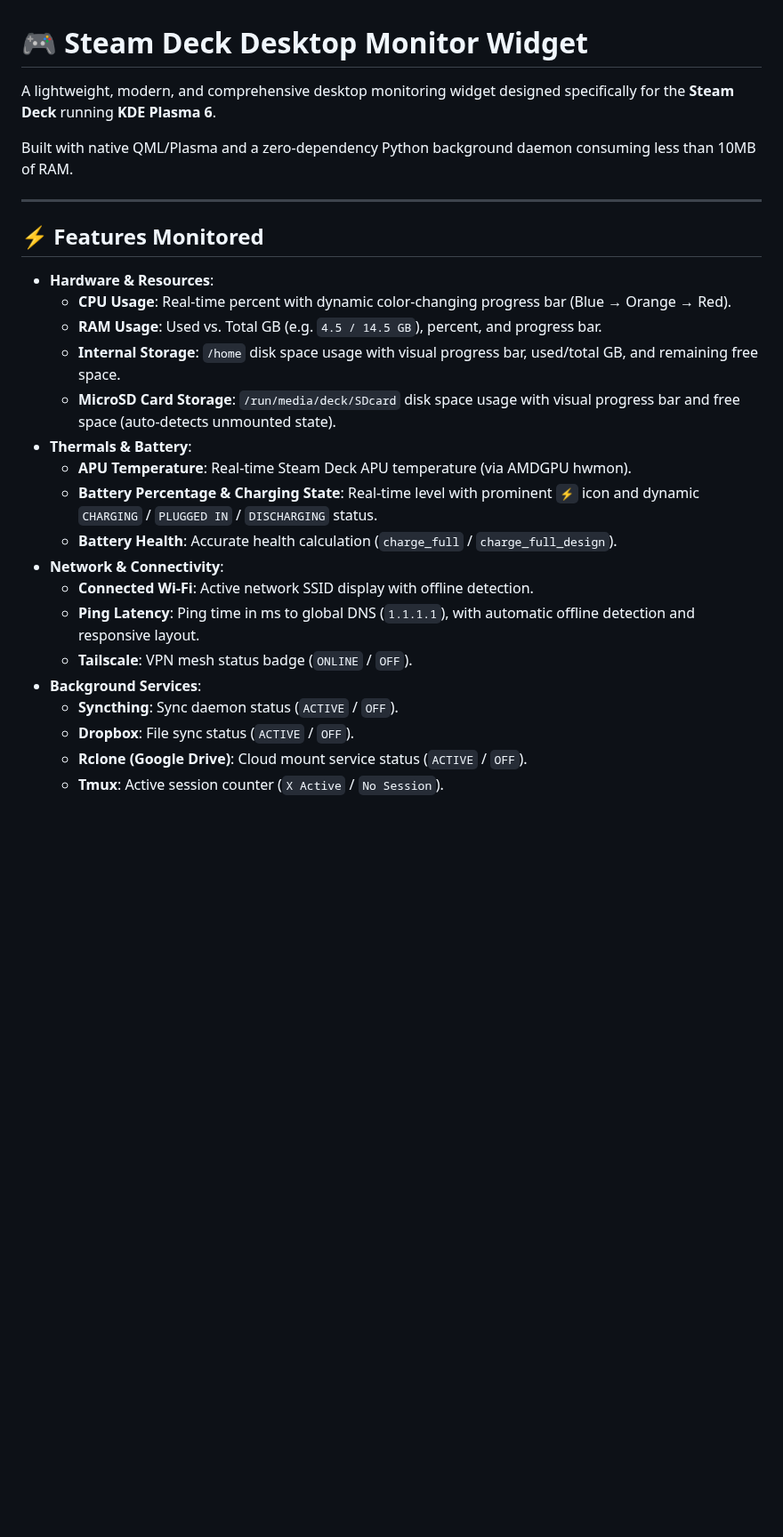
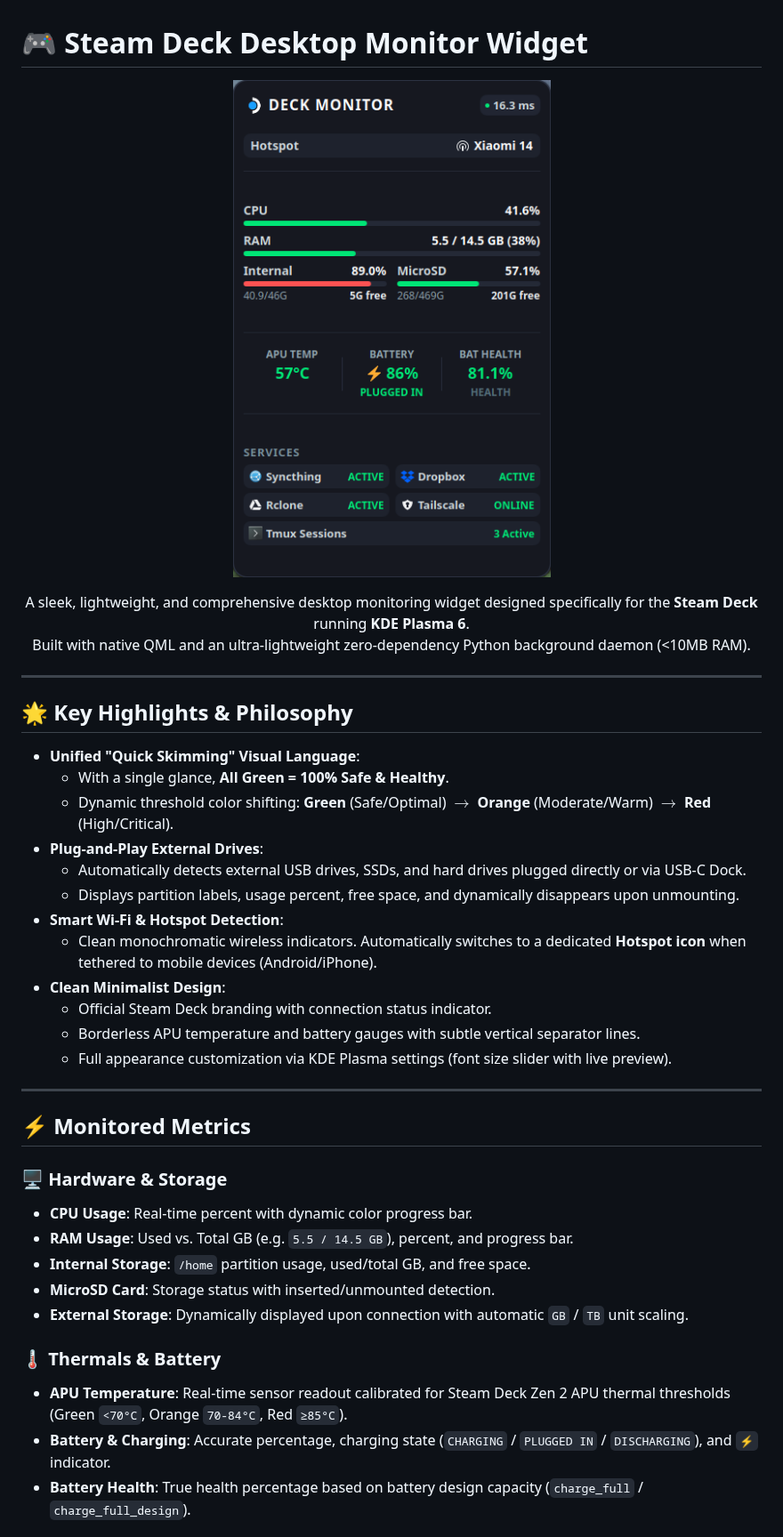
Before and after one commit to ryansetia1/steamdeck-monitor-widget, a Markdown page: README.md, the part around one of its changes. Shown at 89% size. Drawn GitHub-style; pictures changed too: assets/preview.png (added); blank space fills up the shorter version.

Commit message:
docs: add widget preview screenshot and update README with new features

```diff
--- a/README.md
+++ b/README.md
@@ -1,28 +1,45 @@
 # 🎮 Steam Deck Desktop Monitor Widget
 
-A lightweight, modern, and comprehensive desktop monitoring widget designed specifically for the **Steam Deck** running **KDE Plasma 6**.
+<p align="center">
+  <img src="assets/preview.png" alt="Steam Deck Monitor Widget Preview" width="360" />
+</p>
 
-Built with native QML/Plasma and a zero-dependency Python background daemon consuming less than 10MB of RAM.
+<p align="center">
+  A sleek, lightweight, and comprehensive desktop monitoring widget designed specifically for the <b>Steam Deck</b> running <b>KDE Plasma 6</b>.
+  <br />
+  Built with native QML and an ultra-lightweight zero-dependency Python background daemon (<10MB RAM).
+</p>
 
 ---
 
-## ⚡ Features Monitored
+## 🌟 Key Highlights & Philosophy
 
-- **Hardware & Resources**:
-  - **CPU Usage**: Real-time percent with dynamic color-changing progress bar (Blue → Orange → Red).
-  - **RAM Usage**: Used vs. Total GB (e.g. `4.5 / 14.5 GB`), percent, and progress bar.
-  - **Internal Storage**: `/home` disk space usage with visual progress bar, used/total GB, and remaining free space.
-  - **MicroSD Card Storage**: `/run/media/deck/SDcard` disk space usage with visual progress bar and free space (auto-detects unmounted state).
-- **Thermals & Battery**:
-  - **APU Temperature**: Real-time Steam Deck APU temperature (via AMDGPU hwmon).
-  - **Battery Percentage & Charging State**: Real-time level with prominent `⚡` icon and dynamic `CHARGING` / `PLUGGED IN` / `DISCHARGING` status.
-  - **Battery Health**: Accurate health calculation (`charge_full` / `charge_full_design`).
-- **Network & Connectivity**:
-  - **Connected Wi-Fi**: Active network SSID display with offline detection.
-  - **Ping Latency**: Ping time in ms to global DNS (`1.1.1.1`), with automatic offline detection and responsive layout.
-  - **Tailscale**: VPN mesh status badge (`ONLINE` / `OFF`).
-- **Background Services**:
-  - **Syncthing**: Sync daemon status (`ACTIVE` / `OFF`).
-  - **Dropbox**: File sync status (`ACTIVE` / `OFF`).
-  - **Rclone (Google Drive)**: Cloud mount service status (`ACTIVE` / `OFF`).
-  - **Tmux**: Active session counter (`X Active` / `No Session`).
+- **Unified "Quick Skimming" Visual Language**:
+  - With a single glance, **All Green = 100% Safe & Healthy**.
+  - Dynamic threshold color shifting: **Green** (Safe/Optimal) $\rightarrow$ **Orange** (Moderate/Warm) $\rightarrow$ **Red** (High/Critical).
+- **Plug-and-Play External Drives**:
+  - Automatically detects external USB drives, SSDs, and hard drives plugged directly or via USB-C Dock.
+  - Displays partition labels, usage percent, free space, and dynamically disappears upon unmounting.
+- **Smart Wi-Fi & Hotspot Detection**:
+  - Clean monochromatic wireless indicators. Automatically switches to a dedicated **Hotspot icon** when tethered to mobile devices (Android/iPhone).
+- **Clean Minimalist Design**:
+  - Official Steam Deck branding with connection status indicator.
+  - Borderless APU temperature and battery gauges with subtle vertical separator lines.
+  - Full appearance customization via KDE Plasma settings (font size slider with live preview).
+
+---
+
+## ⚡ Monitored Metrics
+
+### 🖥️ Hardware & Storage
+- **CPU Usage**: Real-time percent with dynamic color progress bar.
+- **RAM Usage**: Used vs. Total GB (e.g. `5.5 / 14.5 GB`), percent, and progress bar.
+- **Internal Storage**: `/home` partition usage, used/total GB, and free space.
+- **MicroSD Card**: Storage status with inserted/unmounted detection.
+- **External Storage**: Dynamically displayed upon connection with automatic `GB` / `TB` unit scaling.
+
+### 🌡️ Thermals & Battery
+- **APU Temperature**: Real-time sensor readout calibrated for Steam Deck Zen 2 APU thermal thresholds (Green `<70°C`, Orange `70-84°C`, Red `≥85°C`).
+- **Battery & Charging**: Accurate percentage, charging state (`CHARGING` / `PLUGGED IN` / `DISCHARGING`), and `⚡` indicator.
+- **Battery Health**: True health percentage based on battery design capacity (`charge_full` / `charge_full_design`).
+
```
Also changed, not shown: other parts of README.md (+24 -19 lines).
